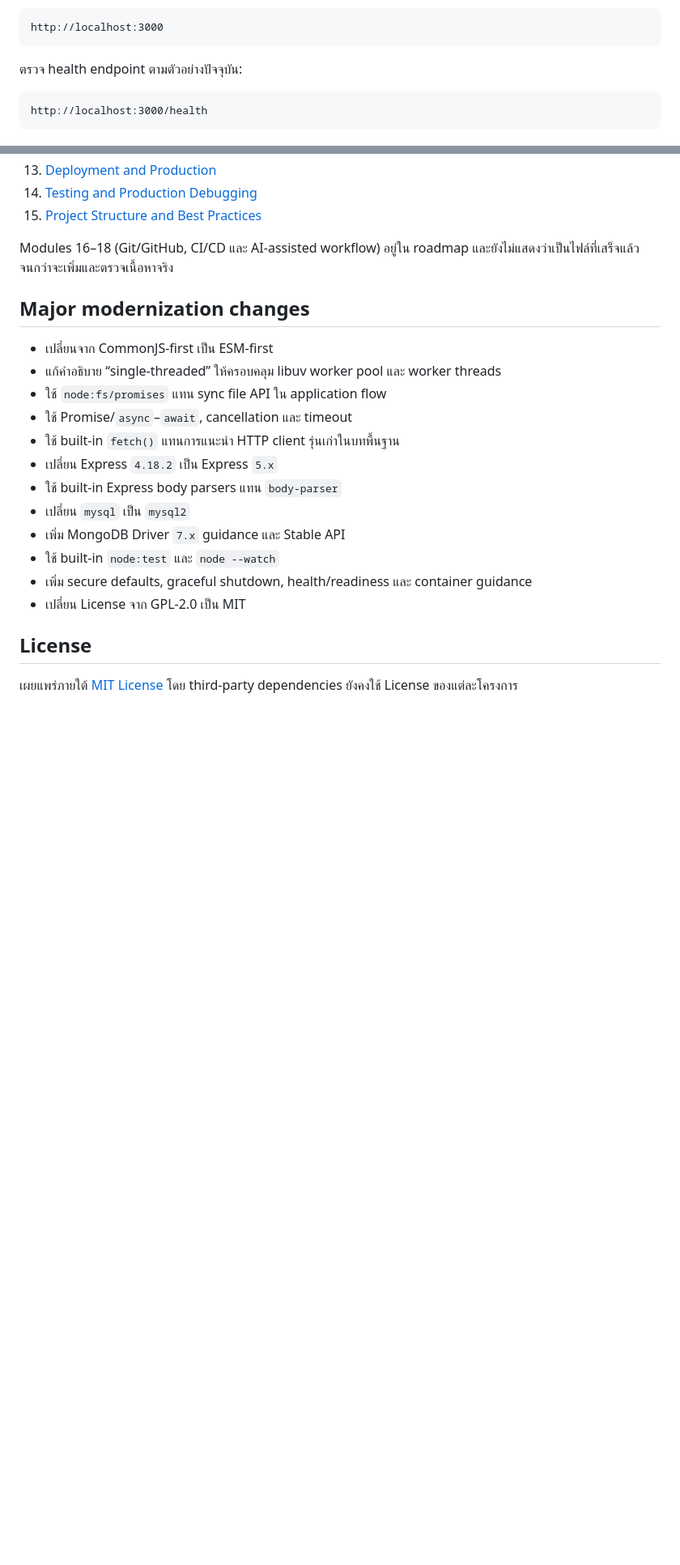
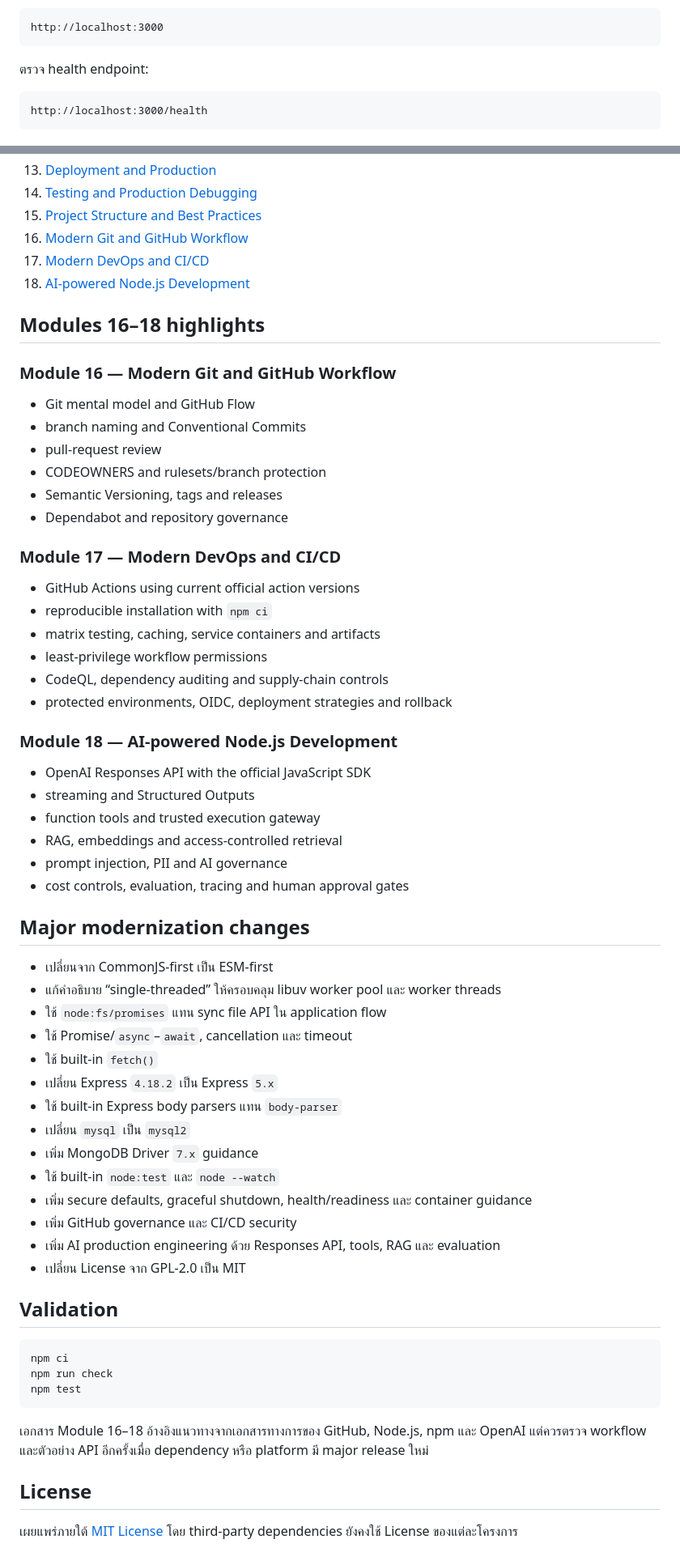
Before and after one commit to PhuminDecOKnoi/nodejs-learning-path, a Markdown page: README.md, 2 parts joined by grey strips. Shown at 81% size. GitHub-like rendering; blank space fills up the shorter version.

Commit message:
docs: publish complete modules 1 through 18

````diff
--- a/README.md
+++ b/README.md
@@ -84,7 +89,7 @@ npm run dev
 http://localhost:3000
 ```
 
-ตรวจ health endpoint ตามตัวอย่างปัจจุบัน:
+ตรวจ health endpoint:
 
 ```text
 http://localhost:3000/health
@@ -107,8 +112,38 @@ http://localhost:3000/health
 13. [Deployment and Production](module-13-deployment-production.md)
 14. [Testing and Production Debugging](module-14-testing-debugging-production.md)
 15. [Project Structure and Best Practices](module-15-project-structure-best-practices.md)
+16. [Modern Git and GitHub Workflow](module-16-git-github-workflow.md)
+17. [Modern DevOps and CI/CD](module-17-modern-devops-ci-cd.md)
+18. [AI-powered Node.js Development](module-18-ai-powered-nodejs-development.md)
 
-Modules 16–18 (Git/GitHub, CI/CD และ AI-assisted workflow) อยู่ใน roadmap และยังไม่แสดงว่าเป็นไฟล์ที่เสร็จแล้วจนกว่าจะเพิ่มและตรวจเนื้อหาจริง
+## Modules 16–18 highlights
+
+### Module 16 — Modern Git and GitHub Workflow
+
+- Git mental model and GitHub Flow
+- branch naming and Conventional Commits
+- pull-request review
+- CODEOWNERS and rulesets/branch protection
+- Semantic Versioning, tags and releases
+- Dependabot and repository governance
+
+### Module 17 — Modern DevOps and CI/CD
+
+- GitHub Actions using current official action versions
+- reproducible installation with `npm ci`
+- matrix testing, caching, service containers and artifacts
+- least-privilege workflow permissions
+- CodeQL, dependency auditing and supply-chain controls
+- protected environments, OIDC, deployment strategies and rollback
+
+### Module 18 — AI-powered Node.js Development
+
+- OpenAI Responses API with the official JavaScript SDK
+- streaming and Structured Outputs
+- function tools and trusted execution gateway
+- RAG, embeddings and access-controlled retrieval
+- prompt injection, PII and AI governance
+- cost controls, evaluation, tracing and human approval gates
 
 ## Major modernization changes
 
@@ -116,14 +151,26 @@ Modules 16–18 (Git/GitHub, CI/CD และ AI-assisted workflow) อยู่
 - แก้คำอธิบาย “single-threaded” ให้ครอบคลุม libuv worker pool และ worker threads
 - ใช้ `node:fs/promises` แทน sync file API ใน application flow
 - ใช้ Promise/`async`–`await`, cancellation และ timeout
-- ใช้ built-in `fetch()` แทนการแนะนำ HTTP client รุ่นเก่าในบทพื้นฐาน
+- ใช้ built-in `fetch()`
 - เปลี่ยน Express `4.18.2` เป็น Express `5.x`
 - ใช้ built-in Express body parsers แทน `body-parser`
 - เปลี่ยน `mysql` เป็น `mysql2`
-- เพิ่ม MongoDB Driver `7.x` guidance และ Stable API
+- เพิ่ม MongoDB Driver `7.x` guidance
 - ใช้ built-in `node:test` และ `node --watch`
 - เพิ่ม secure defaults, graceful shutdown, health/readiness และ container guidance
+- เพิ่ม GitHub governance และ CI/CD security
+- เพิ่ม AI production engineering ด้วย Responses API, tools, RAG และ evaluation
 - เปลี่ยน License จาก GPL-2.0 เป็น MIT
+
+## Validation
+
+```bash
+npm ci
+npm run check
+npm test
+```
+
+เอกสาร Module 16–18 อ้างอิงแนวทางจากเอกสารทางการของ GitHub, Node.js, npm และ OpenAI แต่ควรตรวจ workflow และตัวอย่าง API อีกครั้งเมื่อ dependency หรือ platform มี major release ใหม่
 
 ## License
 
````
Also changed, not shown: other parts of README.md (+9 -4 lines).
